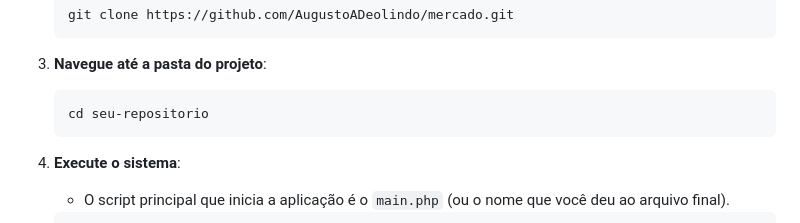
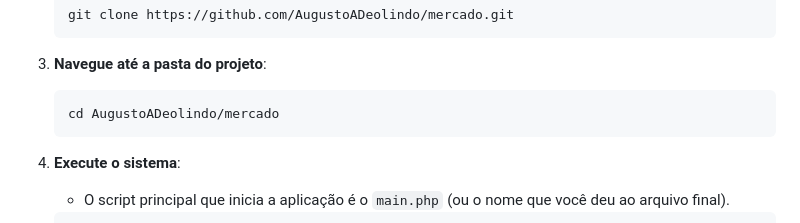
Before and after one commit to AugustoADeolindo/mercado, a Markdown page: README.md, the part around the change. GitHub-like rendering.

````diff
--- a/README.md
+++ b/README.md
@@ -36,7 +36,7 @@ O objetivo principal deste projeto é simular, de forma simplificada, um sistema
 3.  **Navegue até a pasta do projeto**:
 
     ```bash
-    cd seu-repositorio
+    cd AugustoADeolindo/mercado
     ```
 
 4.  **Execute o sistema**:
````
